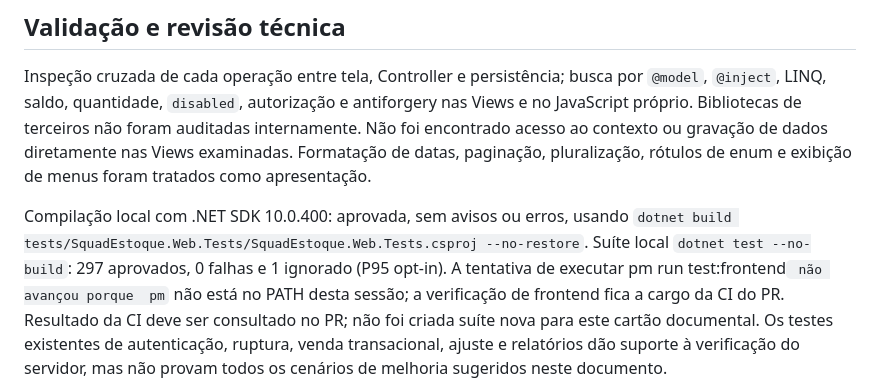
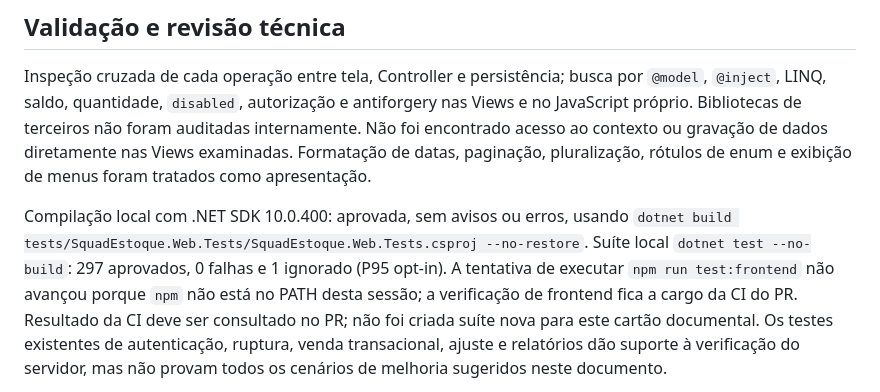
Before and after one commit to CodeWitch00/SQUAD-estoque, a Markdown page: docs/04-arquitetura/auditoria-mvc-2026-11-04.md, the part around the change. Drawn GitHub-style.

Commit message:
docs: corrigir formatacao do comando de frontend

```diff
--- a/docs/04-arquitetura/auditoria-mvc-2026-11-04.md
+++ b/docs/04-arquitetura/auditoria-mvc-2026-11-04.md
@@ -181,9 +181,7 @@ pluralização, rótulos de enum e exibição de menus foram tratados como apres
 Compilação local com .NET SDK 10.0.400: aprovada, sem avisos ou erros, usando
 `dotnet build tests/SquadEstoque.Web.Tests/SquadEstoque.Web.Tests.csproj --no-restore`.
 Suíte local `dotnet test --no-build`: 297 aprovados, 0 falhas e 1 ignorado (P95 opt-in).
-A tentativa de executar
-pm run test:frontend` não avançou porque
-pm` não está
+A tentativa de executar `npm run test:frontend` não avançou porque `npm` não está
 no PATH desta sessão; a verificação de frontend fica a cargo da CI do PR.
 Resultado da CI deve ser consultado no PR; não foi criada suíte nova
 para este cartão documental. Os testes existentes de autenticação, ruptura,
```
